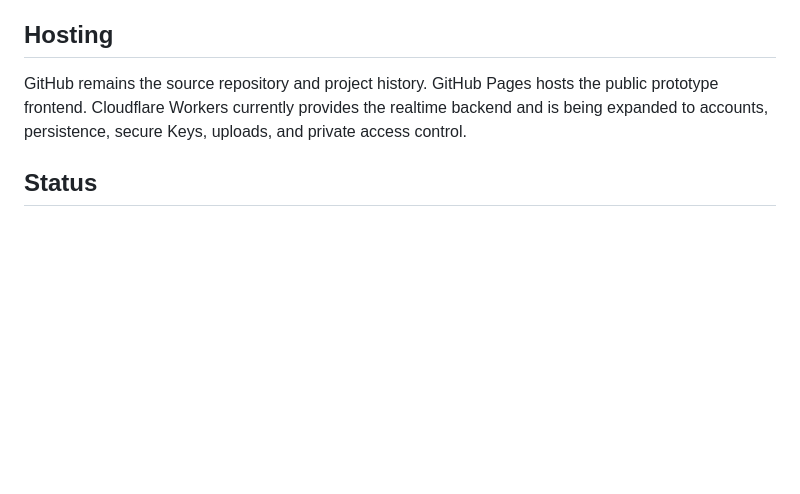
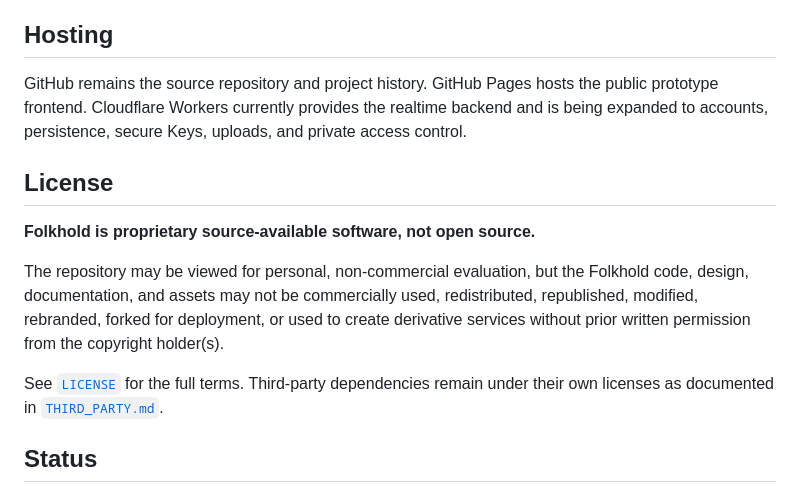
Before and after one commit to dereksparks1982/folkhold, a Markdown page: README.md, the part around the change. Drawn GitHub-style; blank space fills up the shorter version.

Commit message:
License: document proprietary restrictions in README

```diff
--- a/README.md
+++ b/README.md
@@ -47,6 +47,14 @@ The ad slot is provider-neutral. Google AdSense is wired for ordinary pages but
 
 GitHub remains the source repository and project history. GitHub Pages hosts the public prototype frontend. Cloudflare Workers currently provides the realtime backend and is being expanded to accounts, persistence, secure Keys, uploads, and private access control.
 
+## License
+
+**Folkhold is proprietary source-available software, not open source.**
+
+The repository may be viewed for personal, non-commercial evaluation, but the Folkhold code, design, documentation, and assets may not be commercially used, redistributed, republished, modified, rebranded, forked for deployment, or used to create derivative services without prior written permission from the copyright holder(s).
+
+See [`LICENSE`](LICENSE) for the full terms. Third-party dependencies remain under their own licenses as documented in [`THIRD_PARTY.md`](THIRD_PARTY.md).
+
 ## Status
 
 Active early prototype. Global Chat is live; account infrastructure is staged but not yet activated until its D1 database and secrets are connected.
```
